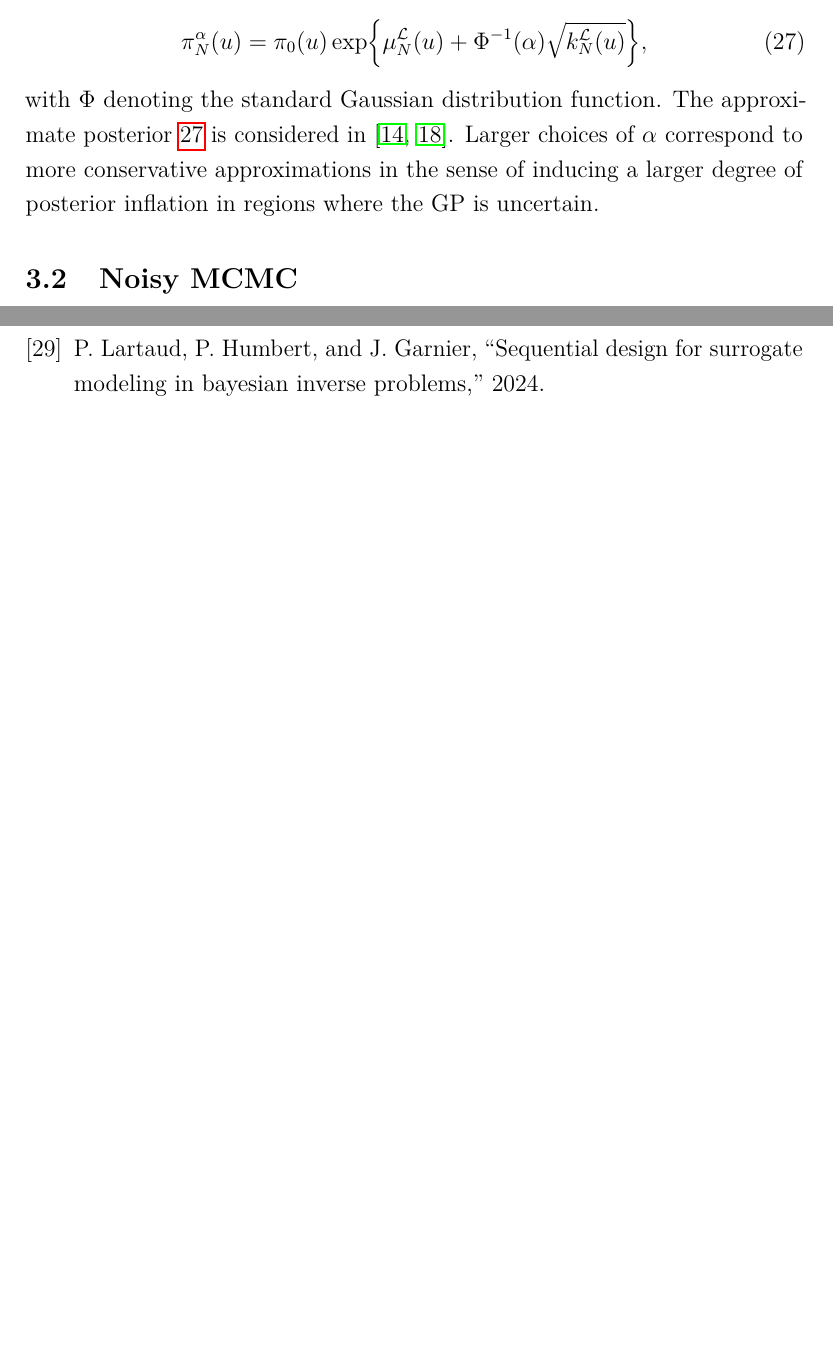
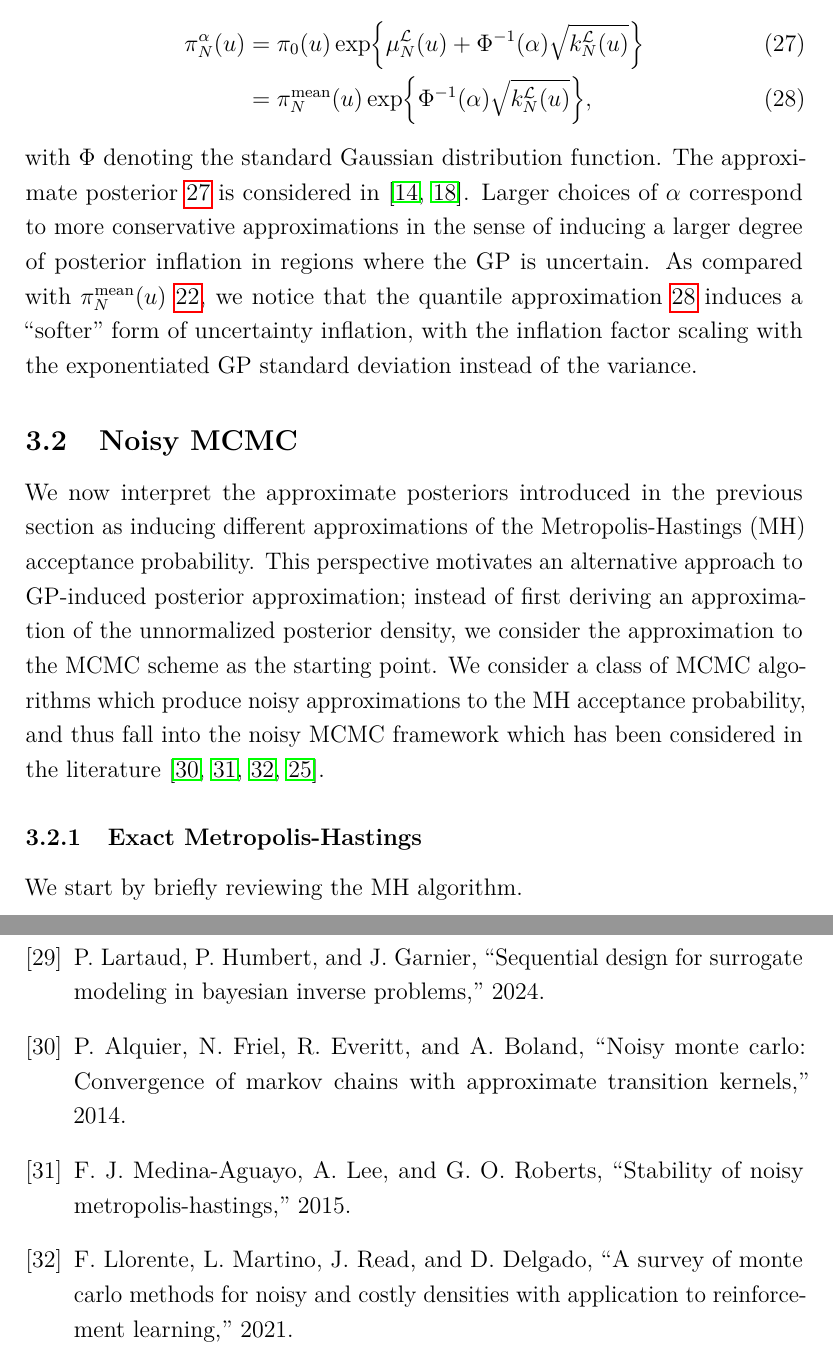
Before and after one commit to arob5/gp-calibration, a LaTeX document (math/post_approx_with_GP_emulators.tex, which reads math/latex_macros_gp_inv_prob.tex): two parts of pages 11 and 16 of 16, joined at a grey line, cut so that both start at the same text, the shorter picture padded with empty space. Compiled offline with pdfLaTeX.

Commit message:
Progress on draft

```diff
--- a/math/latex_macros_gp_inv_prob.tex
+++ b/math/latex_macros_gp_inv_prob.tex
@@ -81,7 +81,7 @@
 \newcommand{\GaussianCDF}{\Phi}
 \newcommand{\quantile}[1][\quantileProb]{q^{\quantileProb}}
 \newcommand{\llikEmQ}[2][\Ndesign]{{#2}_{#1}^{\quantileProb}}
-\newcommand{\fwdEmQ}[2][\Ndesign]{{#2}_{#1}^{\quantileProb}}
+\newcommand{\fwdEmQ}[2][\Ndesign]{{#2}_{#1}^{\fwd, \quantileProb}}
 \newcommand{\llikEmQDens}[1][\Ndesign]{\llikEmQ[#1]{\postDens}}
 \newcommand{\fwdEmQDens}[1][\Ndesign]{\fwdEmQ[#1]{\postDens}}
 
--- a/math/post_approx_with_GP_emulators.tex
+++ b/math/post_approx_with_GP_emulators.tex
@@ -359,17 +359,31 @@ resulting in the $\quantileProb$-quantile, $\quantileProb \in (0,1)$ approximati
 The log-likelihood emulation case \ref{post_dens_quantile_llik} simplifies to
 \begin{align}
 \llikEmQDens[\Ndesign](\Par)
-&= \priorDens(\Par) \Exp{\emMean[\Ndesign]{\llik}(\Par) + \GaussianCDF^{-1}(\quantileProb) \sqrt{\emKer[\Ndesign]{\llik}(\Par)}},
-\label{post_dens_quantile_llik_simplified}
+&= \priorDens(\Par) \Exp{\emMean[\Ndesign]{\llik}(\Par) + \GaussianCDF^{-1}(\quantileProb) \sqrt{\emKer[\Ndesign]{\llik}(\Par)}}
+\label{post_dens_quantile_llik_simplified} \\
+&= \llikEmMeanDens[\Ndesign](\Par) \Exp{\GaussianCDF^{-1}(\quantileProb) \sqrt{\emKer[\Ndesign]{\llik}(\Par)}},
+\label{post_dens_quantile_llik_var_inflation}
 \end{align}
 with $\GaussianCDF$ denoting the standard Gaussian distribution function. The approximate posterior
 \ref{post_dens_quantile_llik_simplified} is considered in \cite{VehtariParallelGP, quantileApprox}. Larger choices
 of $\alpha$ correspond to more conservative approximations in the sense of inducing a larger degree of posterior
-inflation in regions where the GP is uncertain.
+inflation in regions where the GP is uncertain. As compared with $\llikEmMeanDens[\Ndesign](\Par)$
+\ref{post_dens_marg_var_inflation}, we notice that the quantile approximation \ref{post_dens_quantile_llik_var_inflation}
+induces a ``softer'' form of uncertainty inflation, with the inflation factor scaling with the exponentiated GP standard
+deviation instead of the variance.
 
 \subsection{Noisy MCMC}
+We now interpret the approximate posteriors introduced in the previous section as inducing different
+approximations of the Metropolis-Hastings (MH) acceptance probability. This perspective motivates
+an alternative approach to GP-induced posterior approximation; instead of first deriving an
+approximation of the unnormalized posterior density, we consider the approximation to the MCMC
+scheme as the starting point. We consider a class of MCMC algorithms which produce
+noisy approximations to the MH acceptance probability, and thus fall into the noisy MCMC
+framework which has been considered in the literature
+\cite{noisyMCMC, stabilityNoisyMH, noisyMCSurvey, pseudoMarginalMCMC}.
 
-
+\subsubsection{Exact Metropolis-Hastings}
+We start by briefly reviewing the MH algorithm.
 
 
 
```
Also changed, not shown: math/post_approx_with_GP_emulators.bib (+30 -1 lines).
